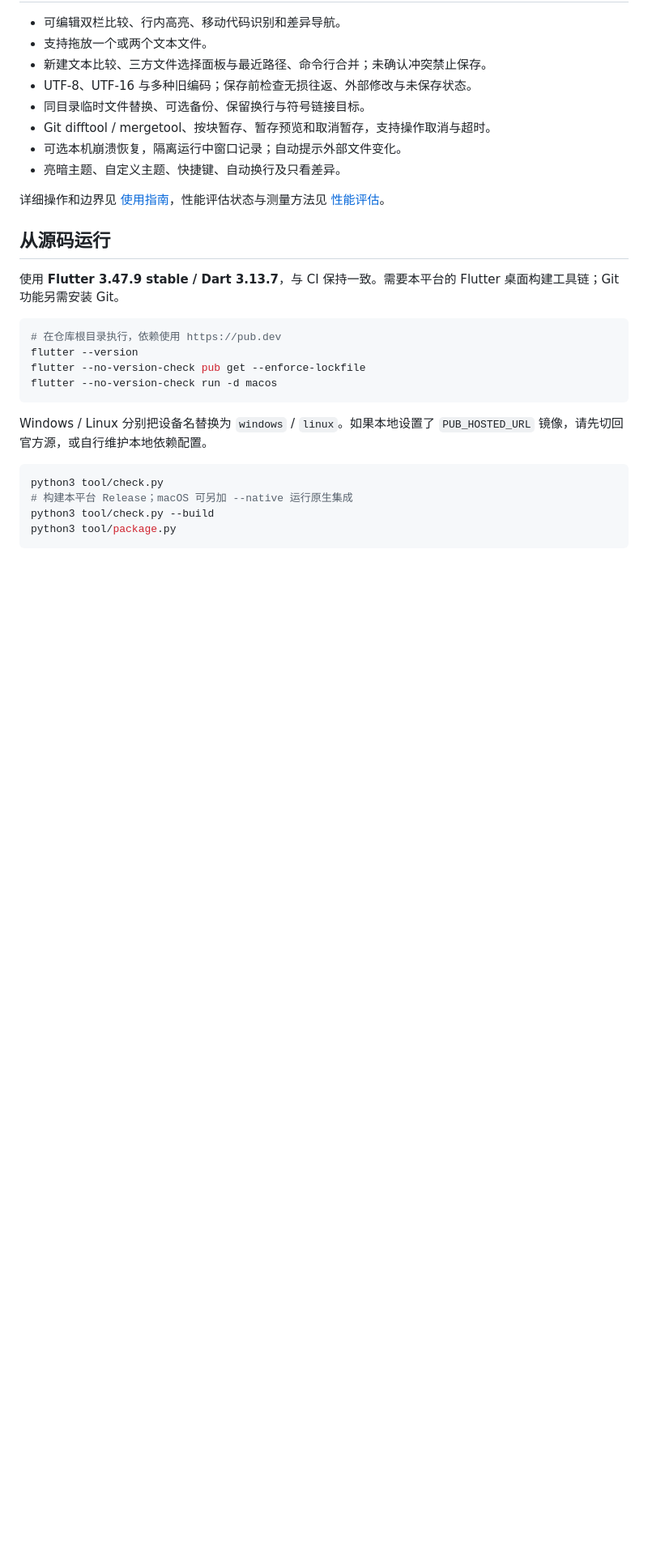
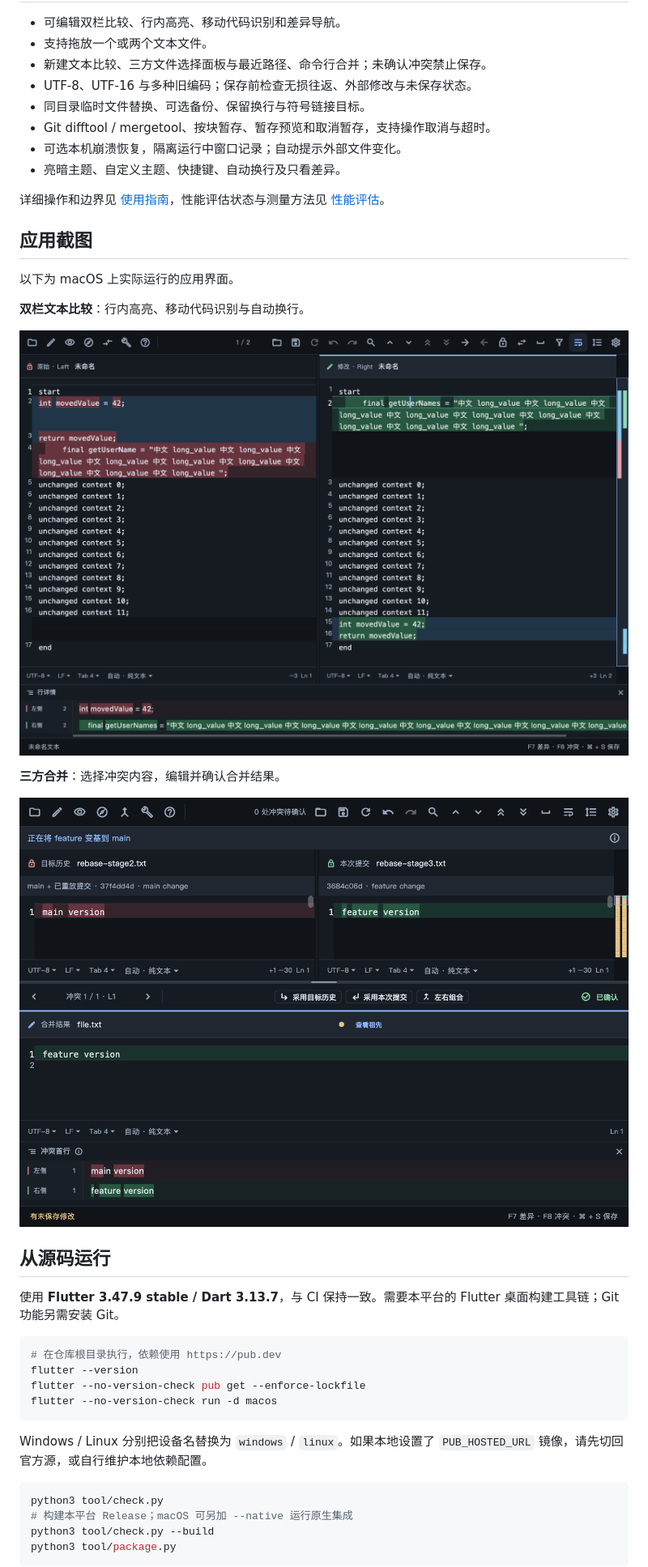
Before and after one commit to vonhezhou/fmerge, a Markdown page: README.md, the part around the change. Shown at 81% size. Rendered like a GitHub page; pictures changed too: docs/screenshots/text-compare.png (added), docs/screenshots/three-way-merge.png (added); blank space fills up the shorter version.

Commit message:
docs(readme): 添加文本比较与三方合并截图

```diff
--- a/README.md
+++ b/README.md
@@ -16,6 +16,18 @@
 - 亮暗主题、自定义主题、快捷键、自动换行及只看差异。
 
 详细操作和边界见 [使用指南](docs/usage.md)，性能评估状态与测量方法见 [性能评估](docs/performance.md)。
+
+## 应用截图
+
+以下为 macOS 上实际运行的应用界面。
+
+**双栏文本比较**：行内高亮、移动代码识别与自动换行。
+
+![双栏文本比较与行内差异高亮](docs/screenshots/text-compare.png)
+
+**三方合并**：选择冲突内容，编辑并确认合并结果。
+
+![三方合并与冲突确认](docs/screenshots/three-way-merge.png)
 
 ## 从源码运行
 
```
